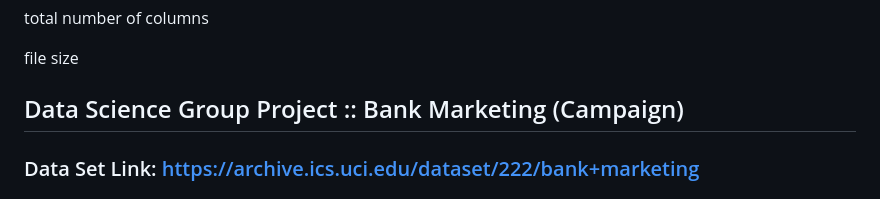
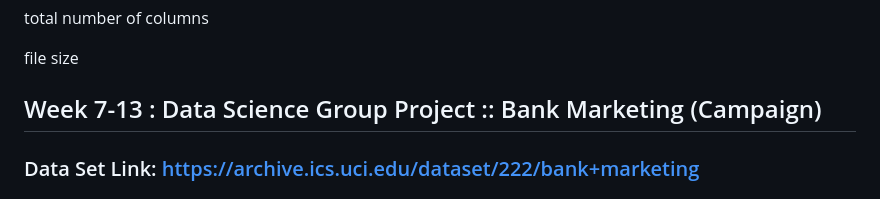
Before and after one commit to NazriJasmal/Data-Science-Intern-at-Data-Glacier, a Markdown page: README.md, the part around one of its changes. Drawn GitHub-style.

```diff
--- a/README.md
+++ b/README.md
@@ -115,7 +115,7 @@ total number of columns
 
 file size
 
-## Data Science Group Project :: Bank Marketing (Campaign)
+## Week 7-13 : Data Science Group Project :: Bank Marketing (Campaign)
 
 ### Data Set Link: https://archive.ics.uci.edu/dataset/222/bank+marketing
 
```
Also changed, not shown: other parts of README.md (+6 -6 lines).
